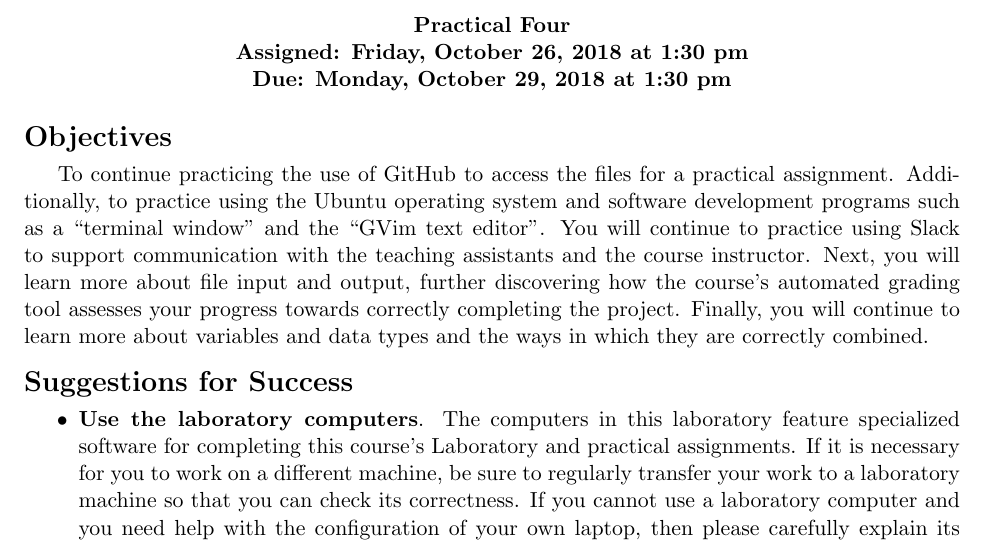
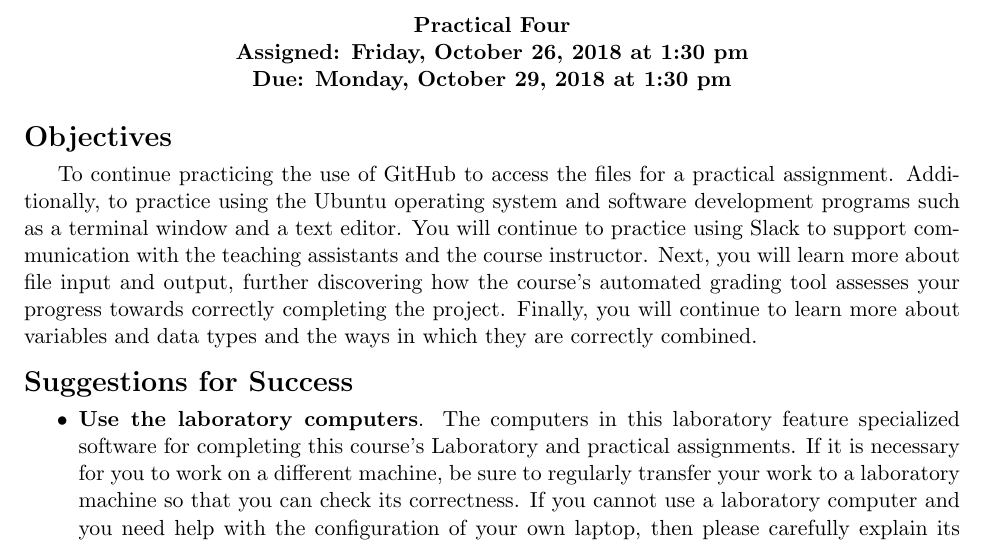
Before and after one commit to Allegheny-Computer-Science-100-F2018/cs100-F2018-sheets, a LaTeX document (practical04/cs100F2018_practical04.tex): part of page 1 of 4, cut so that both start at the same text. Compiled offline with pdfLaTeX.

Commit message:
Update the cs100F2018_practical04.

```diff
--- a/practical04/cs100F2018_practical04.tex
+++ b/practical04/cs100F2018_practical04.tex
@@ -113,13 +113,13 @@ descriptive commit message"}}
 
 To continue practicing the use of GitHub to access the files for a practical
 assignment. Additionally, to practice using the Ubuntu operating system and
-software development programs such as a ``terminal window'' and the ``GVim text
-editor''. You will continue to practice using Slack to support communication
-with the teaching assistants and the course instructor. Next, you will learn
-more about file input and output, further discovering how the course's automated
-grading tool assesses your progress towards correctly completing the project.
-Finally, you will continue to learn more about variables and data types and the
-ways in which they are correctly combined.
+software development programs such as a terminal window and a text editor. You
+will continue to practice using Slack to support communication with the teaching
+assistants and the course instructor. Next, you will learn more about file input
+and output, further discovering how the course's automated grading tool assesses
+your progress towards correctly completing the project. Finally, you will
+continue to learn more about variables and data types and the ways in which they
+are correctly combined.
 
 \section*{Suggestions for Success}
 
```
